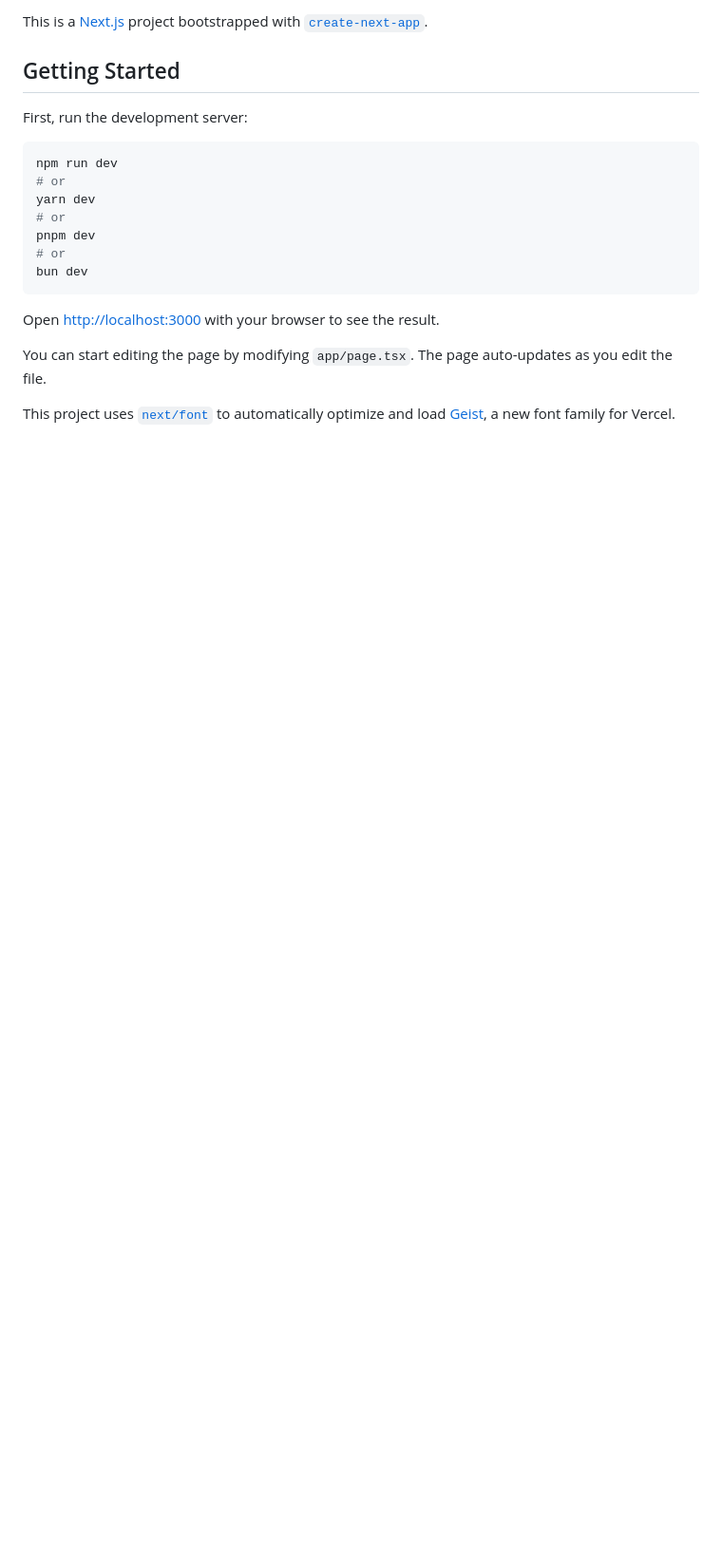
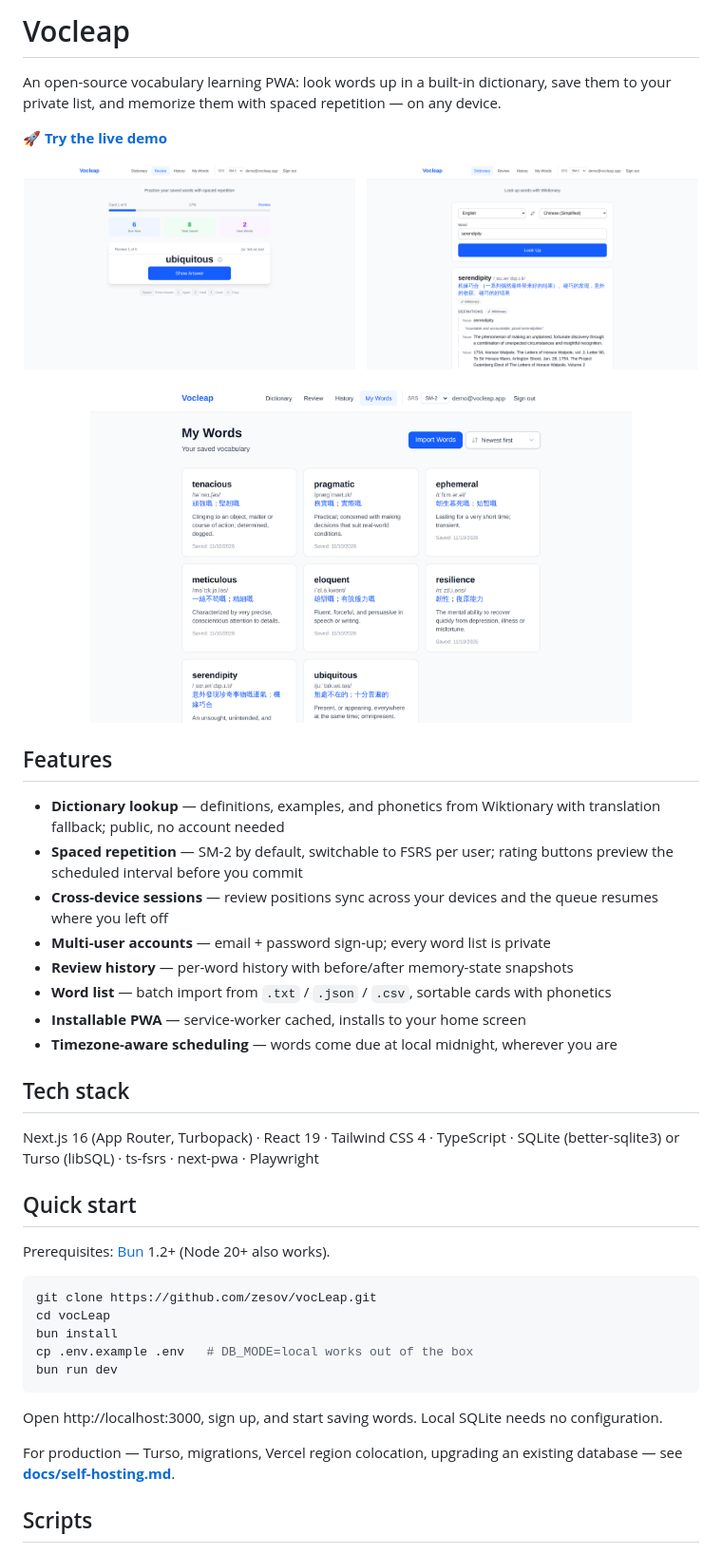
Before and after one commit to zesov/vocLeap, a Markdown page: README.md, the part around one of its changes. Shown at 95% size. Rendered like a GitHub page; pictures changed too: docs/screenshots/dictionary.png (added), docs/screenshots/review.png (added), docs/screenshots/words.png (added); blank space fills up the shorter version.

````diff
--- a/README.md
+++ b/README.md
@@ -1,22 +1,58 @@
-This is a [Next.js](https://nextjs.org) project bootstrapped with [`create-next-app`](https://nextjs.org/docs/app/api-reference/cli/create-next-app).
+# Vocleap
 
-## Getting Started
+An open-source vocabulary learning PWA: look words up in a built-in dictionary,
+save them to your private list, and memorize them with spaced repetition — on
+any device.
 
-First, run the development server:
+🚀 **[Try the live demo](https://vocleap.vercel.app)**
+
+<p align="center">
+  <img src="docs/screenshots/review.png" width="49%" alt="Review session with spaced repetition scheduling">
+&nbsp;
+  <img src="docs/screenshots/dictionary.png" width="49%" alt="Dictionary lookup with Wiktionary definitions and phonetics">
+</p>
+<p align="center">
+  <img src="docs/screenshots/words.png" width="80%" alt="Word list with phonetics, translations, and definitions">
+</p>
+
+## Features
+
+- **Dictionary lookup** — definitions, examples, and phonetics from Wiktionary
+  with translation fallback; public, no account needed
+- **Spaced repetition** — SM-2 by default, switchable to FSRS per user; rating
+  buttons preview the scheduled interval before you commit
+- **Cross-device sessions** — review positions sync across your devices and the
+  queue resumes where you left off
+- **Multi-user accounts** — email + password sign-up; every word list is private
+- **Review history** — per-word history with before/after memory-state snapshots
+- **Word list** — batch import from `.txt` / `.json` / `.csv`, sortable cards
+  with phonetics
+- **Installable PWA** — service-worker cached, installs to your home screen
+- **Timezone-aware scheduling** — words come due at local midnight, wherever
+  you are
+
+## Tech stack
+
+Next.js 16 (App Router, Turbopack) · React 19 · Tailwind CSS 4 · TypeScript ·
+SQLite (better-sqlite3) or Turso (libSQL) · ts-fsrs · next-pwa · Playwright
+
+## Quick start
+
+Prerequisites: [Bun](https://bun.sh) 1.2+ (Node 20+ also works).
 
 ```bash
-npm run dev
-# or
-yarn dev
-# or
-pnpm dev
-# or
-bun dev
+git clone https://github.com/zesov/vocLeap.git
+cd vocLeap
+bun install
+cp .env.example .env   # DB_MODE=local works out of the box
+bun run dev
 ```
 
-Open [http://localhost:3000](http://localhost:3000) with your browser to see the result.
+Open http://localhost:3000, sign up, and start saving words. Local SQLite needs
+no configuration.
 
-You can start editing the page by modifying `app/page.tsx`. The page auto-updates as you edit the file.
+For production — Turso, migrations, Vercel region colocation, upgrading an
+existing database — see **[docs/self-hosting.md](docs/self-hosting.md)**.
 
-This project uses [`next/font`](https://nextjs.org/docs/app/building-your-application/optimizing/fonts) to automatically optimize and load [Geist](https://vercel.com/font), a new font family for Vercel.
+## Scripts
 
````
Also changed, not shown: other parts of README.md (+29 -82 lines), CONTRIBUTING.md (added, +51 -0 lines), SECURITY.md (added, +47 -0 lines), docs/architecture.md (added, +172 -0 lines), docs/self-hosting.md (added, +116 -0 lines), 3 other files.
